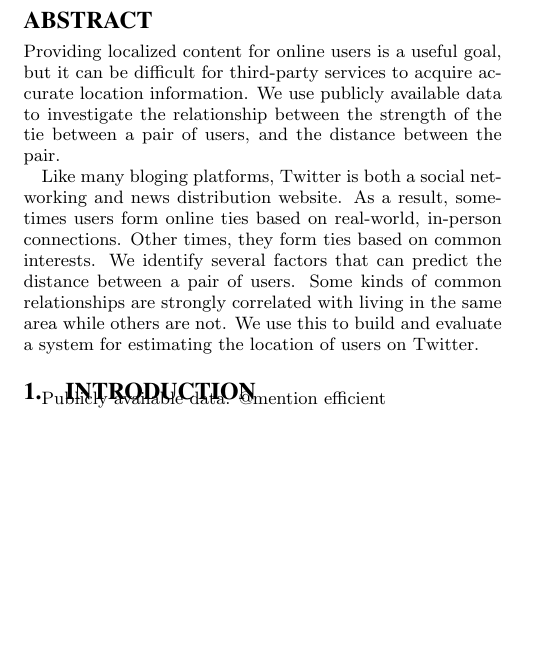
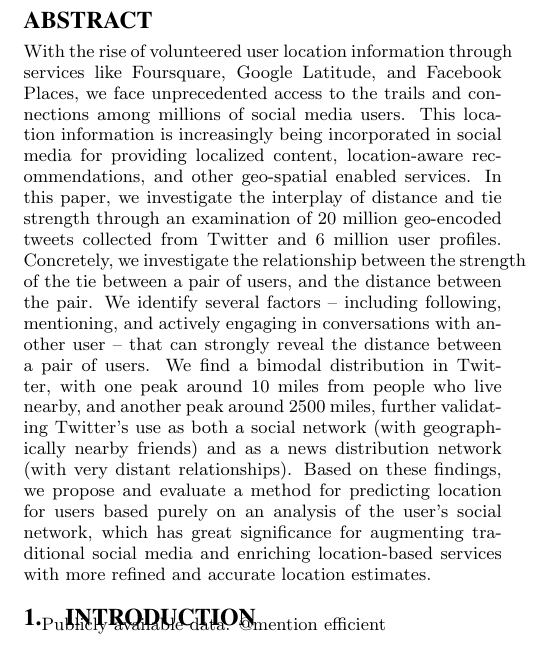
Before and after one commit to JeffAMcGee/friendloc, a LaTeX paper (docs/fl.tex): part of one column of page 1 of 4, cut so that both start at the same text, the shorter picture padded with empty space. Compiled offline with pdfLaTeX.

Commit message:
updated abstract

```diff
--- a/docs/fl.tex
+++ b/docs/fl.tex
@@ -15,18 +15,26 @@
 
 \maketitle
 \begin{abstract}
-Providing localized content for online users is a useful goal, but it can be
-difficult for third-party services to acquire accurate location information.
-We use publicly available data to investigate the relationship between the
-strength of the tie between a pair of users, and the distance between the pair.
-
-Like many bloging platforms, Twitter is both a social networking and news
-distribution website.  As a result, sometimes users form online ties based on
-real-world, in-person connections. Other times, they form ties based on common
-interests.  We identify several factors that can predict the distance between a
-pair of users.  Some kinds of common relationships are strongly correlated with
-living in the same area while others are not.  We use this to build and
-evaluate a system for estimating the location of users on Twitter.
+With the rise of volunteered user location information through services like
+Foursquare, Google Latitude, and Facebook Places, we face unprecedented access
+to the trails and connections among millions of social media users. This
+location information is increasingly being incorporated in social media for
+providing localized content, location-aware recommendations, and other
+geo-spatial enabled services. In this paper, we investigate the interplay of
+distance and tie strength through an examination of 20 million geo-encoded
+tweets collected from Twitter and 6 million user profiles. Concretely, we
+investigate the relationship between the strength of the tie between a pair of
+users, and the distance between the pair. We identify several factors --
+including following, mentioning, and actively engaging in conversations with
+another user -- that can strongly reveal the distance between a pair of users.
+We find a bimodal distribution in Twitter, with one peak around 10 miles from
+people who live nearby, and another peak around 2500 miles, further validating
+Twitter's use as both a social network (with geographically nearby friends) and
+as a news distribution network (with very distant relationships). Based on
+these findings, we propose and evaluate a method for predicting location for
+users based purely on an analysis of the user's social network, which has great
+significance for augmenting traditional social media and enriching
+location-based services with more refined and accurate location estimates.
 
 \end{abstract}
 
```
